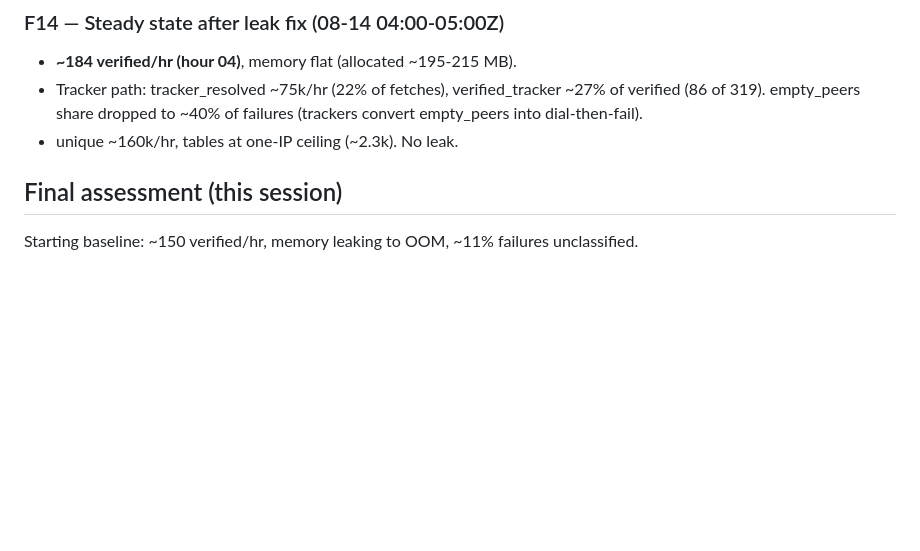
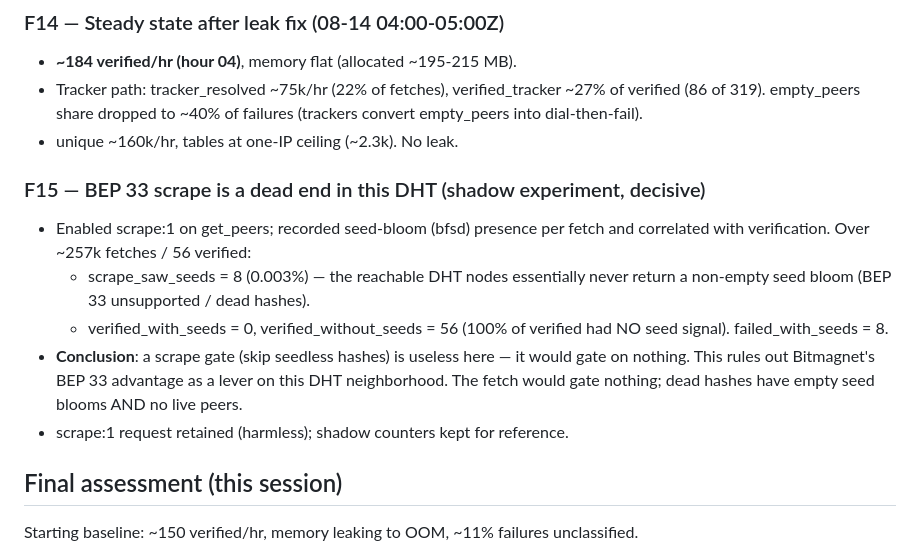
Before and after one commit to vaz3r/gaia, a Markdown page: VALIDATION.md, the part around the change. Drawn GitHub-style; blank space fills up the shorter version.

Commit message:
docs: F15 BEP 33 scrape dead end (0.003% seed signals, 0 verified with seeds)
Shadow experiment over 257k fetches: DHT nodes here rarely return BEP 33 seed
blooms (8/257k); 100% of verified had no seed signal. A scrape gate would gate
on nothing. Rules out Bitmagnet's scrape advantage as a lever on this network.

```diff
--- a/VALIDATION.md
+++ b/VALIDATION.md
@@ -119,6 +119,19 @@ WAL-free, consistent while running). Current snapshot ~4M scans.
   (trackers convert empty_peers into dial-then-fail).
 - unique ~160k/hr, tables at one-IP ceiling (~2.3k). No leak.
 
+### F15 — BEP 33 scrape is a dead end in this DHT (shadow experiment, decisive)
+- Enabled scrape:1 on get_peers; recorded seed-bloom (bfsd) presence per fetch
+  and correlated with verification. Over ~257k fetches / 56 verified:
+  - scrape_saw_seeds = 8 (0.003%) — the reachable DHT nodes essentially never
+    return a non-empty seed bloom (BEP 33 unsupported / dead hashes).
+  - verified_with_seeds = 0, verified_without_seeds = 56 (100% of verified had
+    NO seed signal). failed_with_seeds = 8.
+- **Conclusion**: a scrape gate (skip seedless hashes) is useless here — it
+  would gate on nothing. This rules out Bitmagnet's BEP 33 advantage as a lever
+  on this DHT neighborhood. The fetch would gate nothing; dead hashes have
+  empty seed blooms AND no live peers.
+- scrape:1 request retained (harmless); shadow counters kept for reference.
+
 ## Final assessment (this session)
 
 Starting baseline: ~150 verified/hr, memory leaking to OOM, ~11% failures
```
